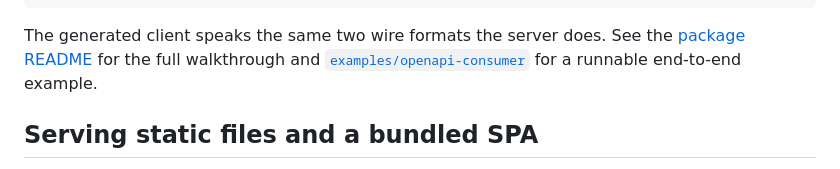
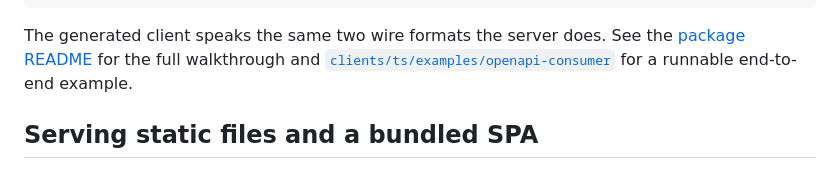
Before and after one commit to plonklabs/flatbed, a Markdown page: README.md, the part around the change. Rendered like a GitHub page.

Commit message:
Use the full path as the example link display text
The rendered text implied a repo-root path; show the actual clients/ts/... path.

```diff
--- a/README.md
+++ b/README.md
@@ -181,8 +181,8 @@ const pongJson = await api.postPing({ body: { message: "hi" } }, { as: "json" })
 
 The generated client speaks the same two wire formats the server does. See the
 [package README](clients/ts/flatbed-client) for the full walkthrough and
-[`examples/openapi-consumer`](clients/ts/examples/openapi-consumer) for a runnable
-end-to-end example.
+[`clients/ts/examples/openapi-consumer`](clients/ts/examples/openapi-consumer) for
+a runnable end-to-end example.
 
 ## Serving static files and a bundled SPA
 
```
